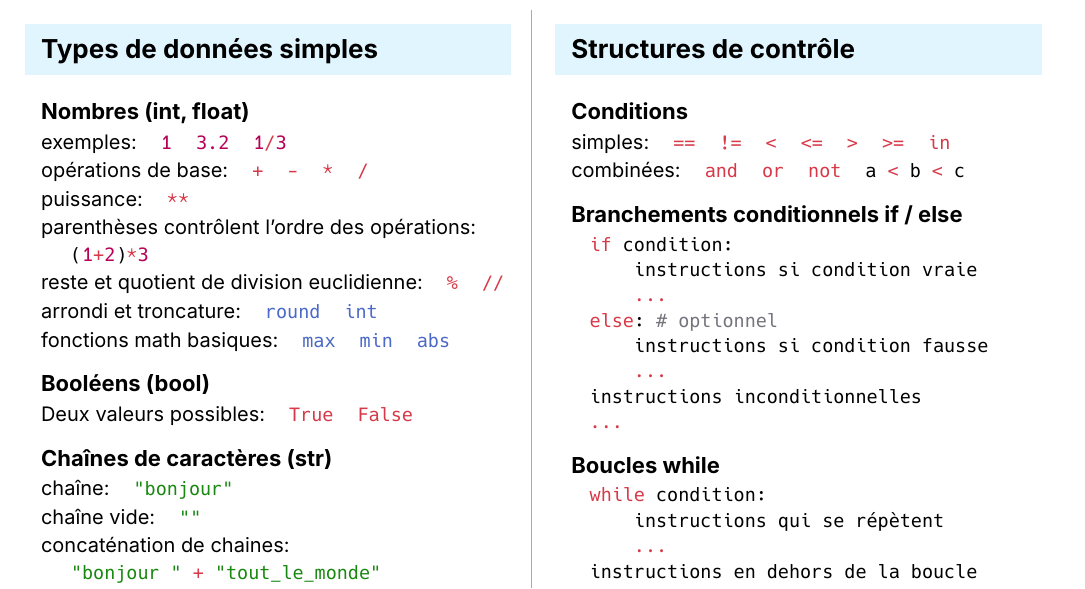
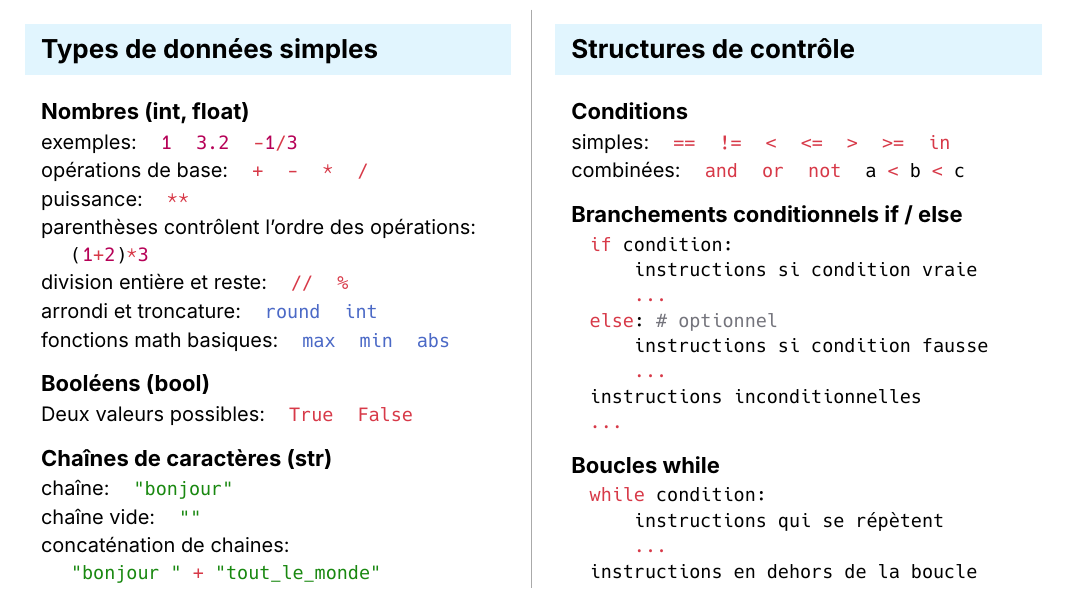
Before and after one commit to nwolff/prep-cours, a Typst document (programmation/aide-memoire-python.typ): part of the page, cut so that both start at the same text. Compiled offline with Typst 0.15.

Commit message:
small rewording aide-mémoire

```diff
--- a/programmation/aide-memoire-python.typ
+++ b/programmation/aide-memoire-python.typ
@@ -73,11 +73,11 @@
   [
     = Types de données simples
     == Nombres (int, float)
-    / exemples: `1` `3.2` `1/3`
+    / exemples: `1` `3.2` `-1/3`
     / opérations de base: `+` `-` `*` `/`
     / puissance: `**`
     / parenthèses contrôlent l'ordre des opérations: `(1+2)*3`
-    / reste et quotient de division euclidienne: `%` `//`
+    / division entière et reste: `//` `%`
     / arrondi et troncature: `round` `int`
     / fonctions math basiques: `max` `min` `abs`
 
```
